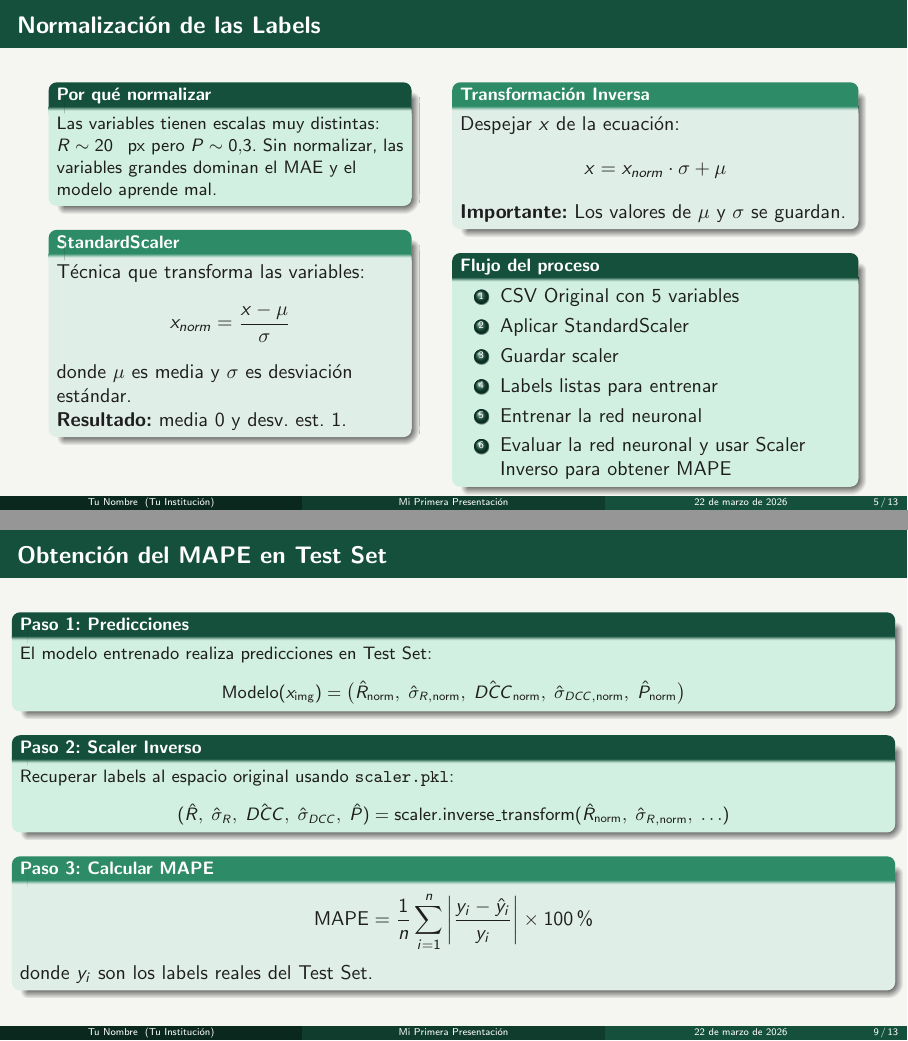
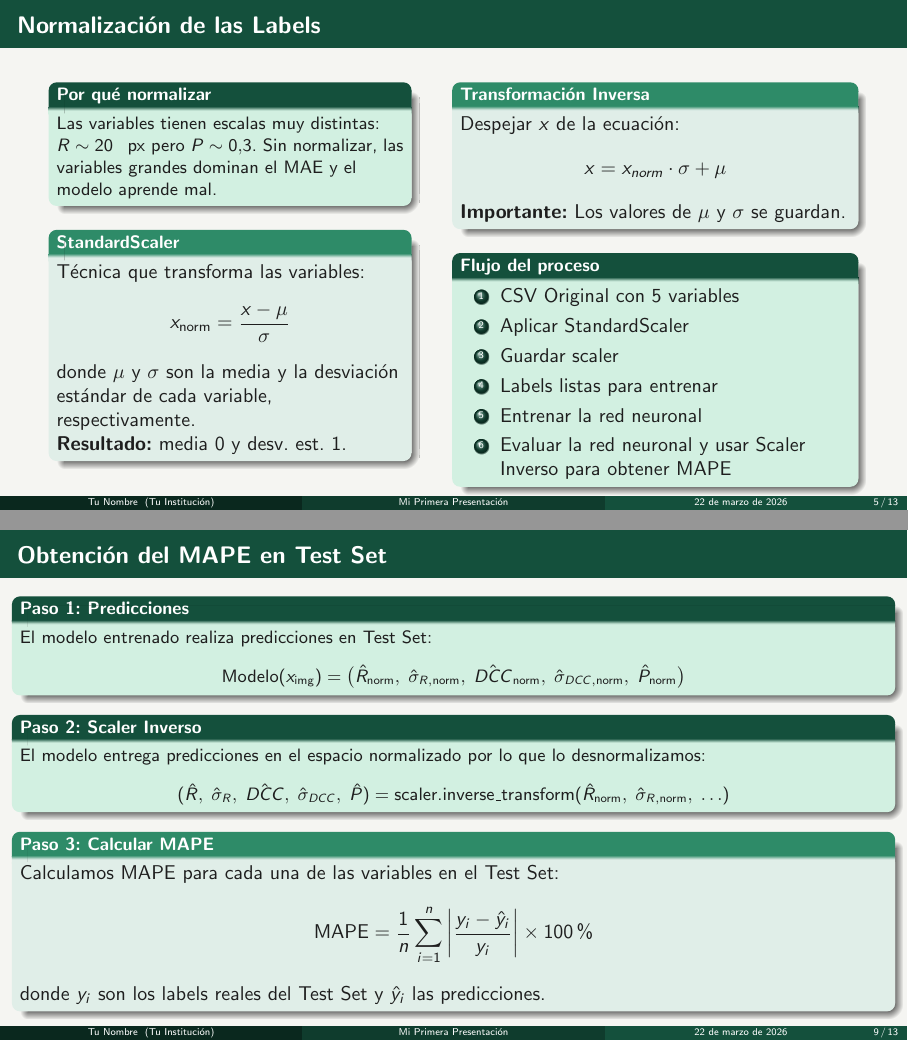
Before and after one commit to agusottaviano/Presentacion, LaTeX slides (template_beamer.tex): pages 5 and 9 of 13, joined at a grey line. Compiled offline with pdfLaTeX.

Commit message:
Correcciones

```diff
--- a/template_beamer.tex
+++ b/template_beamer.tex
@@ -194,8 +194,8 @@
 
         \begin{exampleblock}{StandardScaler}
             Técnica que transforma las variables:
-            $$x_{norm} = \frac{x - \mu}{\sigma}$$
-            donde $\mu$ es media y $\sigma$ es desviación estándar.
+            $$x_{\text{norm}} = \frac{x - \mu}{\sigma}$$
+            donde $\mu$ y $\sigma$ son la media y la desviación estándar de cada variable, respectivamente.
 
             \textbf{Resultado:} media 0 y desv. est. 1.
         \end{exampleblock}
@@ -294,13 +294,14 @@
     \end{block}
 
     \begin{block}{Paso 2: Scaler Inverso}
-        Recuperar labels al espacio original usando \texttt{scaler.pkl}:
+        El modelo entrega predicciones en el espacio normalizado por lo que lo desnormalizamos:
         $$(\hat{R},\; \hat{\sigma}_R,\; \hat{DCC},\; \hat{\sigma}_{DCC},\; \hat{P}) = \text{scaler.inverse\_transform}(\hat{R}_{\text{norm}},\; \hat{\sigma}_{R,\text{norm}},\; \ldots)$$
     \end{block}
 
     \begin{exampleblock}{Paso 3: Calcular MAPE}
+        Calculamos MAPE para cada una de las variables en el Test Set:
         $$\text{MAPE} = \frac{1}{n}\sum_{i=1}^{n}\left|\frac{y_i - \hat{y}_i}{y_i}\right| \times 100\text{\%}$$
-        donde $y_i$ son los labels reales del Test Set.
+        donde $y_i$ son los labels reales del Test Set y $\hat{y}_i$ las predicciones.
     \end{exampleblock}
 \end{frame}
 
```
Also changed, not shown: template_beamer.pdf, template_beamer.tex (2 more changed lines), 4 other files.
